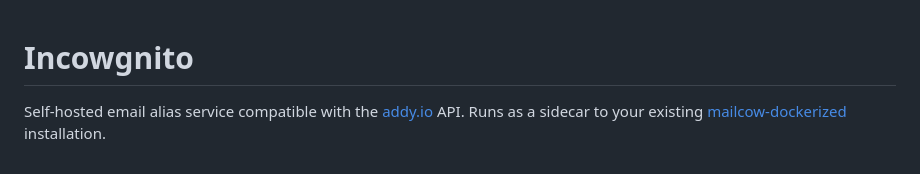
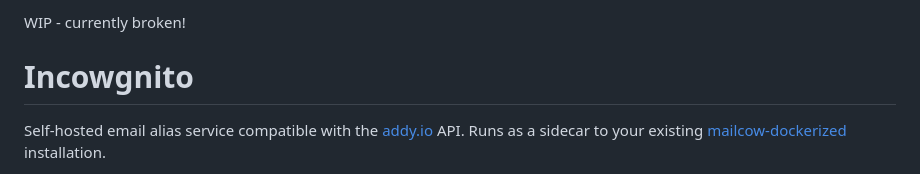
Before and after one commit to neorejalist/incowgnito, a Markdown page: README.md, the part around the change. Drawn GitHub-style.

Commit message:
Add WIP notice to README
Added a WIP notice indicating the project is currently broken.

```diff
--- a/README.md
+++ b/README.md
@@ -1,3 +1,5 @@
+WIP - currently broken!
+
 # Incowgnito
 
 Self-hosted email alias service compatible with the [addy.io](https://addy.io) API. Runs as a sidecar to your existing [mailcow-dockerized](https://github.com/mailcow/mailcow-dockerized) installation.
```
